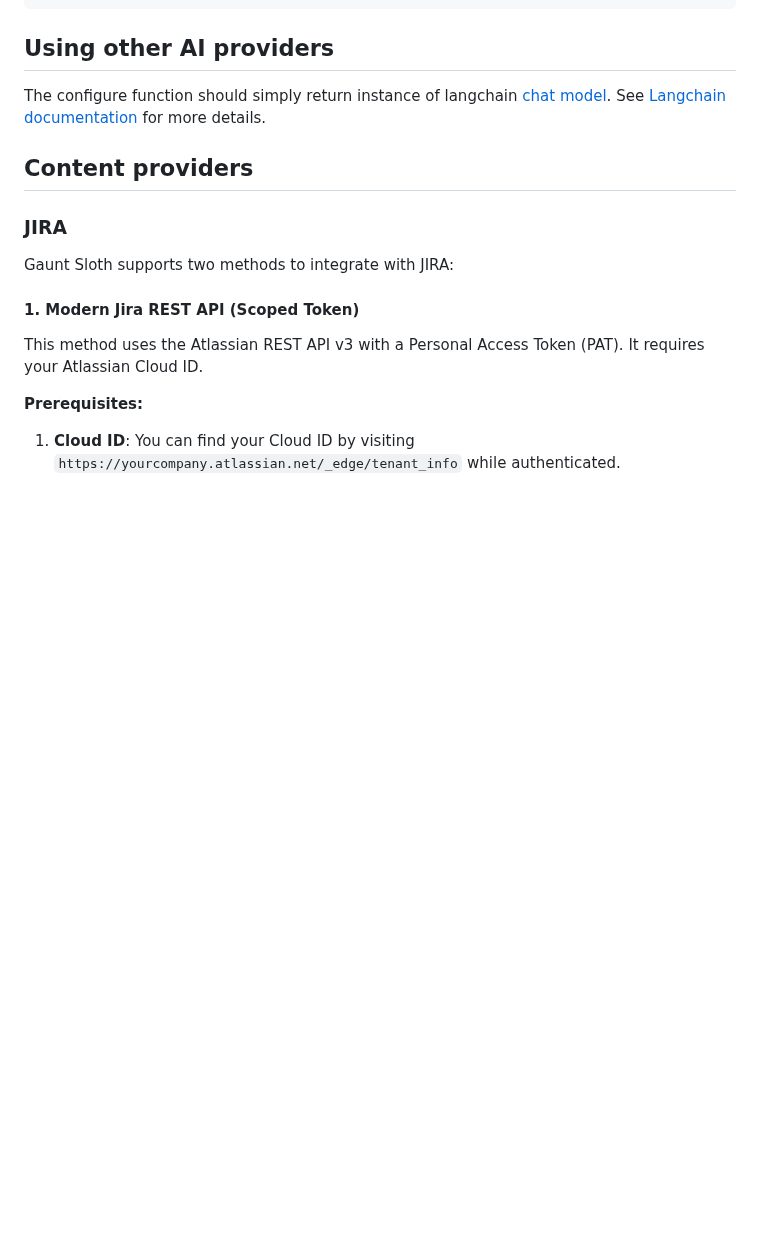
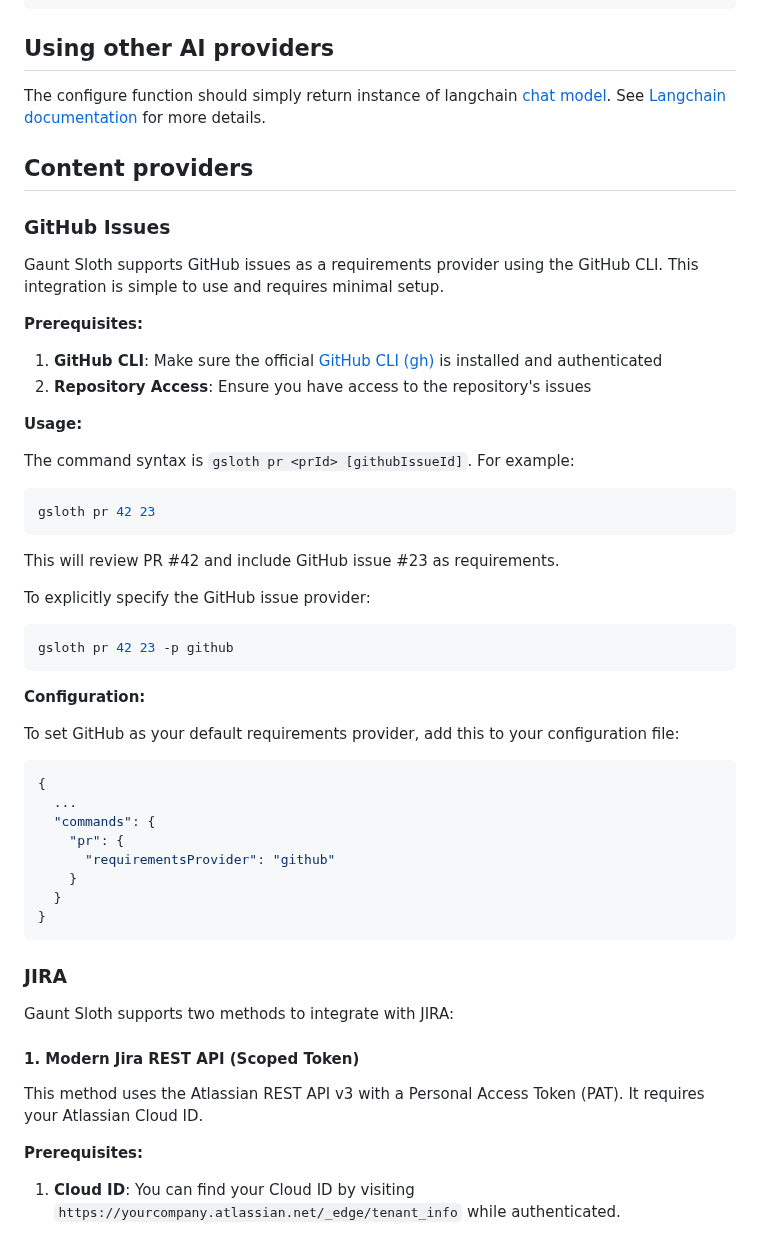
Before and after one commit to andruhon/gaunt-sloth-assistant, a Markdown page: docs/CONFIGURATION.md, the part around the change. GitHub-like rendering; blank space fills up the shorter version.

````diff
--- a/docs/CONFIGURATION.md
+++ b/docs/CONFIGURATION.md
@@ -144,6 +144,46 @@ See [Langchain documentation](https://js.langchain.com/docs/tutorials/llm_chain/
 
 ## Content providers
 
+### GitHub Issues
+
+Gaunt Sloth supports GitHub issues as a requirements provider using the GitHub CLI. This integration is simple to use and requires minimal setup.
+
+**Prerequisites:**
+
+1. **GitHub CLI**: Make sure the official [GitHub CLI (gh)](https://cli.github.com/) is installed and authenticated
+2. **Repository Access**: Ensure you have access to the repository's issues
+
+**Usage:**
+
+The command syntax is `gsloth pr <prId> [githubIssueId]`. For example:
+
+```shell
+gsloth pr 42 23
+```
+
+This will review PR #42 and include GitHub issue #23 as requirements.
+
+To explicitly specify the GitHub issue provider:
+
+```shell
+gsloth pr 42 23 -p github
+```
+
+**Configuration:**
+
+To set GitHub as your default requirements provider, add this to your configuration file:
+
+```json
+{
+  ...
+  "commands": {
+    "pr": {
+      "requirementsProvider": "github"
+    }
+  }
+}
+```
+
 ### JIRA
 
 Gaunt Sloth supports two methods to integrate with JIRA:
````
Also changed, not shown: README.md (+22 -42 lines).
